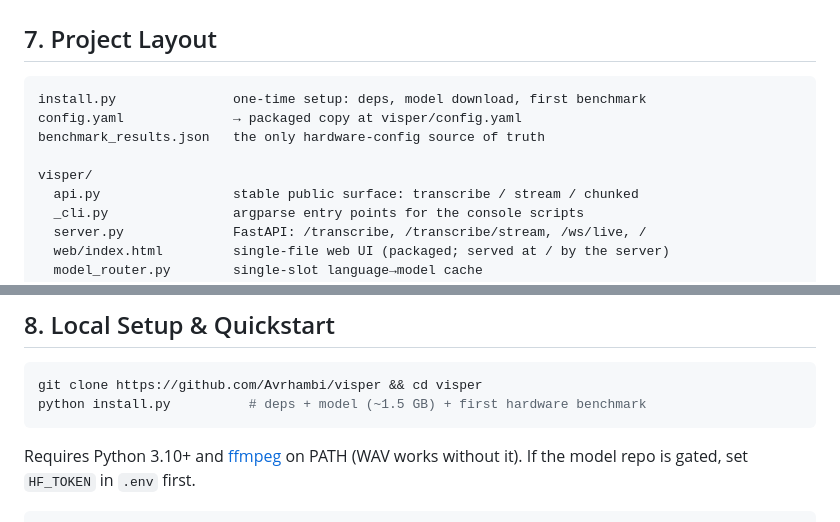
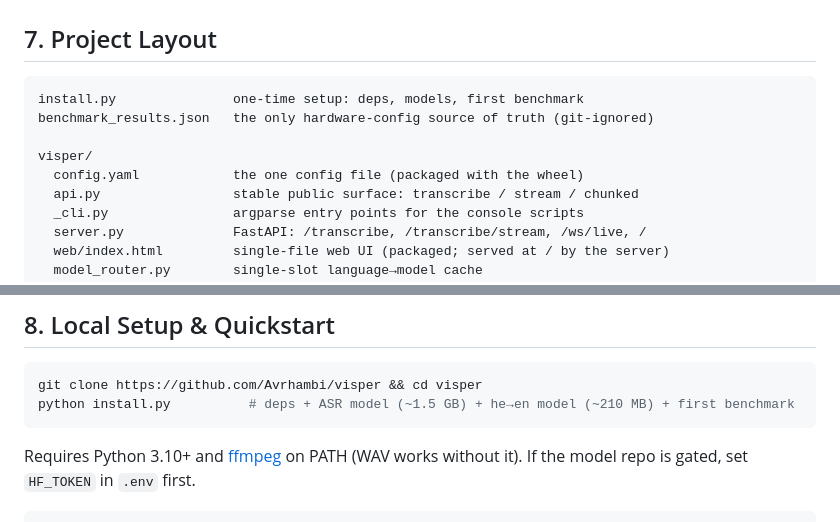
Before and after one commit to Avrhambi/visper, a Markdown page: README.md, 2 parts joined by grey strips. Drawn GitHub-style.

````diff
--- a/README.md
+++ b/README.md
@@ -258,11 +263,11 @@ accurate 4.5}`:
 ## 7. Project Layout
 
 ```
-install.py               one-time setup: deps, model download, first benchmark
-config.yaml              → packaged copy at visper/config.yaml
-benchmark_results.json   the only hardware-config source of truth
+install.py               one-time setup: deps, models, first benchmark
+benchmark_results.json   the only hardware-config source of truth (git-ignored)
 
 visper/
+  config.yaml            the one config file (packaged with the wheel)
   api.py                 stable public surface: transcribe / stream / chunked
   _cli.py                argparse entry points for the console scripts
   server.py              FastAPI: /transcribe, /transcribe/stream, /ws/live, /
@@ -297,7 +302,7 @@ docs/
 
 ```bash
 git clone https://github.com/Avrhambi/visper && cd visper
-python install.py          # deps + model (~1.5 GB) + first hardware benchmark
+python install.py          # deps + ASR model (~1.5 GB) + he→en model (~210 MB) + first benchmark
 ```
 
 Requires Python 3.10+ and [ffmpeg](https://ffmpeg.org) on PATH (WAV works
````
Also changed, not shown: other parts of README.md (+58 -23 lines).
